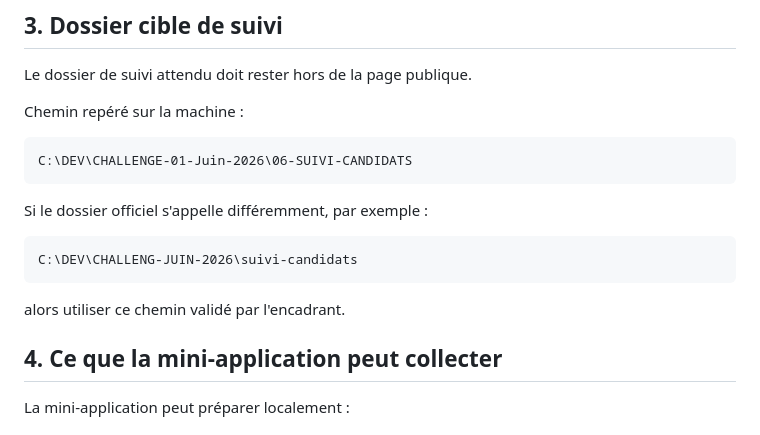
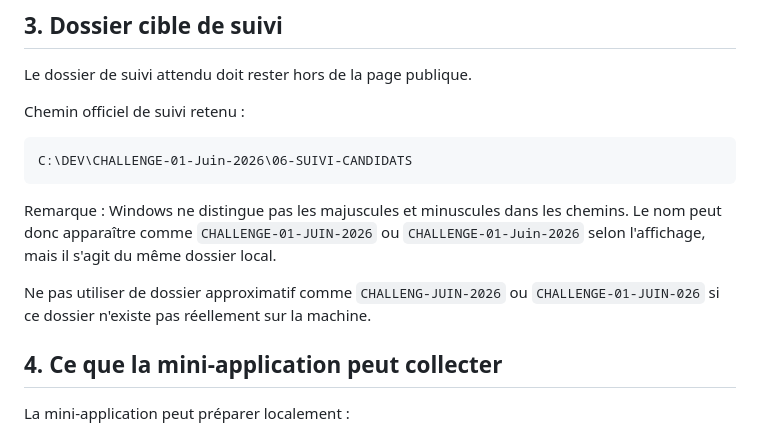
Before and after one commit to elhisse-CLPrepas/revision-module-01-chhallenge100JOURS, a Markdown page: AGENT.md, the part around the change. Rendered like a GitHub page.

Commit message:
Clarifier le dossier officiel de suivi candidats

````diff
--- a/AGENT.md
+++ b/AGENT.md
@@ -35,19 +35,15 @@ La collecte doit rester contrôlée par le formateur ou l'encadrant.
 
 Le dossier de suivi attendu doit rester hors de la page publique.
 
-Chemin repéré sur la machine :
+Chemin officiel de suivi retenu :
 
 ```txt
 C:\DEV\CHALLENGE-01-Juin-2026\06-SUIVI-CANDIDATS
 ```
 
-Si le dossier officiel s'appelle différemment, par exemple :
+Remarque : Windows ne distingue pas les majuscules et minuscules dans les chemins. Le nom peut donc apparaître comme `CHALLENGE-01-JUIN-2026` ou `CHALLENGE-01-Juin-2026` selon l'affichage, mais il s'agit du même dossier local.
 
-```txt
-C:\DEV\CHALLENG-JUIN-2026\suivi-candidats
-```
-
-alors utiliser ce chemin validé par l'encadrant.
+Ne pas utiliser de dossier approximatif comme `CHALLENG-JUIN-2026` ou `CHALLENGE-01-JUIN-026` si ce dossier n'existe pas réellement sur la machine.
 
 ## 4. Ce que la mini-application peut collecter
 
````
